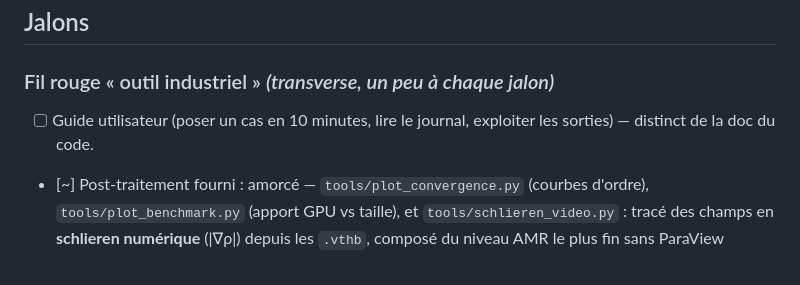
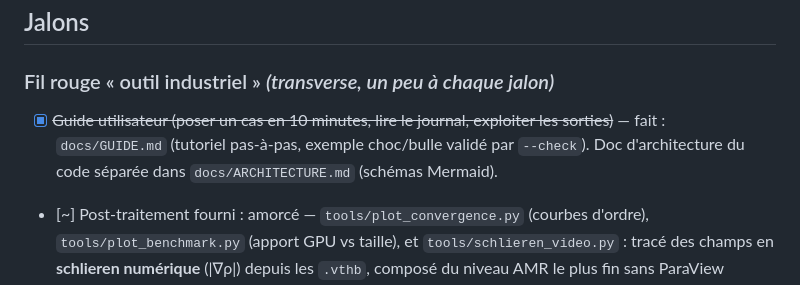
Before and after one commit to fhermet/machmallow, a Markdown page: ROADMAP.md, the part around the change. Drawn GitHub-style.

```diff
--- a/ROADMAP.md
+++ b/ROADMAP.md
@@ -47,8 +47,10 @@ non-réfléchissant caractéristique reste en backlog.
 ## Jalons
 
 ### Fil rouge « outil industriel » *(transverse, un peu à chaque jalon)*
-- [ ] Guide utilisateur (poser un cas en 10 minutes, lire le journal,
-  exploiter les sorties) — distinct de la doc du code.
+- [x] ~~Guide utilisateur (poser un cas en 10 minutes, lire le journal,
+  exploiter les sorties)~~ — fait : `docs/GUIDE.md` (tutoriel pas-à-pas,
+  exemple choc/bulle validé par `--check`). Doc d'architecture du code
+  séparée dans `docs/ARCHITECTURE.md` (schémas Mermaid).
 - [~] Post-traitement fourni : amorcé — `tools/plot_convergence.py`
   (courbes d'ordre), `tools/plot_benchmark.py` (apport GPU vs taille), et
   `tools/schlieren_video.py` : tracé des champs en **schlieren numérique**
```
Also changed, not shown: docs/GUIDE.md (added, +241 -0 lines).
